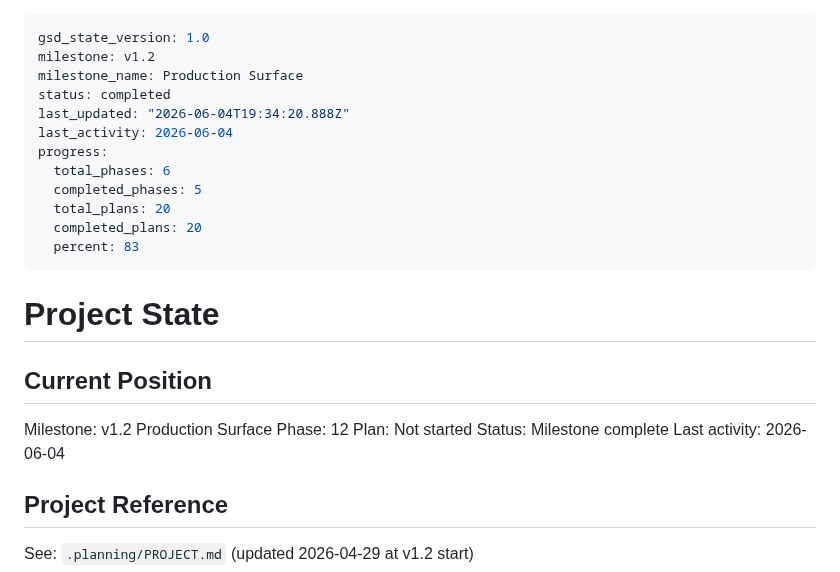
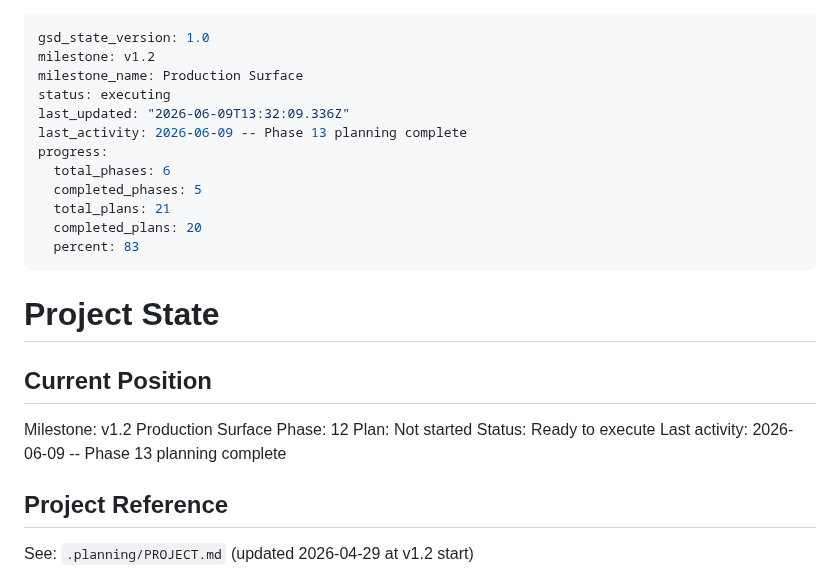
Before and after one commit to szTheory/oarlock, a Markdown page: .planning/STATE.md, the part around the change. Drawn GitHub-style.

Commit message:
docs(13): create phase plan

```diff
--- a/.planning/STATE.md
+++ b/.planning/STATE.md
@@ -2,13 +2,13 @@
 gsd_state_version: 1.0
 milestone: v1.2
 milestone_name: Production Surface
-status: completed
-last_updated: "2026-06-04T19:34:20.888Z"
-last_activity: 2026-06-04
+status: executing
+last_updated: "2026-06-09T13:32:09.336Z"
+last_activity: 2026-06-09 -- Phase 13 planning complete
 progress:
   total_phases: 6
   completed_phases: 5
-  total_plans: 20
+  total_plans: 21
   completed_plans: 20
   percent: 83
 ---
@@ -20,8 +20,8 @@ progress:
 Milestone: v1.2 Production Surface
 Phase: 12
 Plan: Not started
-Status: Milestone complete
-Last activity: 2026-06-04
+Status: Ready to execute
+Last activity: 2026-06-09 -- Phase 13 planning complete
 
 ## Project Reference
 
```
Also changed, not shown: 1 other file.
